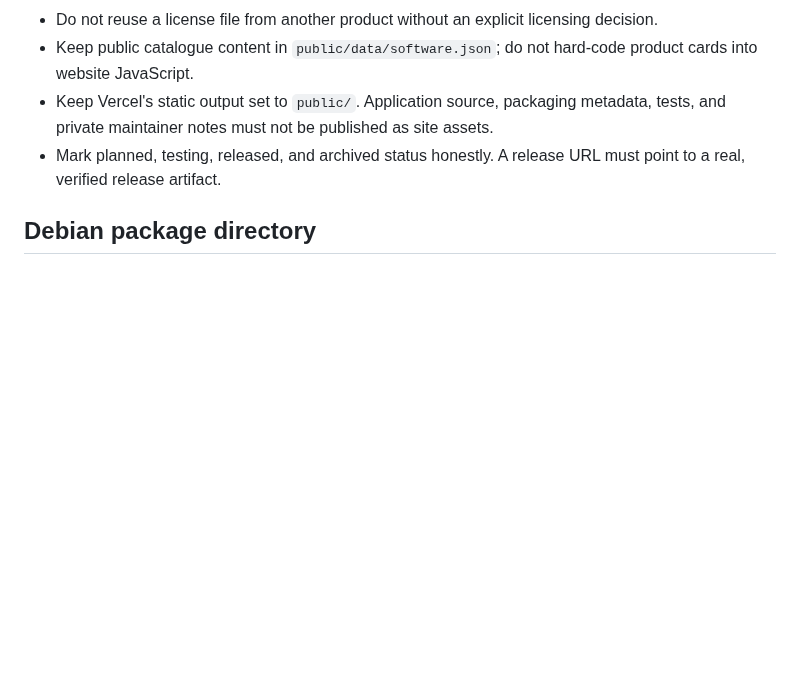
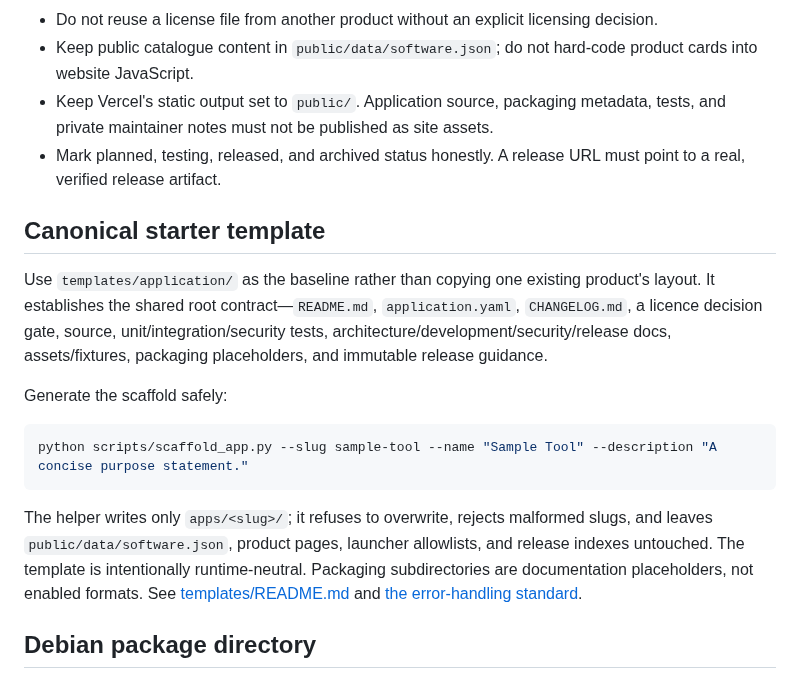
Before and after one commit to M-TamDre07/Linux-Software-Lab, a Markdown page: docs/SOFTWARE_DIRECTORY_LAYOUT.md, the part around the change. Drawn GitHub-style; blank space fills up the shorter version.

Commit message:
Document canonical template-driven application structure

````diff
--- a/docs/SOFTWARE_DIRECTORY_LAYOUT.md
+++ b/docs/SOFTWARE_DIRECTORY_LAYOUT.md
@@ -42,6 +42,18 @@ PaketScope 3 source is present in the default branch and the website catalogue c
 - Keep Vercel's static output set to `public/`. Application source, packaging metadata, tests, and private maintainer notes must not be published as site assets.
 - Mark planned, testing, released, and archived status honestly. A release URL must point to a real, verified release artifact.
 
+## Canonical starter template
+
+Use `templates/application/` as the baseline rather than copying one existing product's layout. It establishes the shared root contract—`README.md`, `application.yaml`, `CHANGELOG.md`, a licence decision gate, source, unit/integration/security tests, architecture/development/security/release docs, assets/fixtures, packaging placeholders, and immutable release guidance.
+
+Generate the scaffold safely:
+
+```bash
+python scripts/scaffold_app.py --slug sample-tool --name "Sample Tool" --description "A concise purpose statement."
+```
+
+The helper writes only `apps/<slug>/`; it refuses to overwrite, rejects malformed slugs, and leaves `public/data/software.json`, product pages, launcher allowlists, and release indexes untouched. The template is intentionally runtime-neutral. Packaging subdirectories are documentation placeholders, not enabled formats. See [templates/README.md](../templates/README.md) and [the error-handling standard](ERROR_HANDLING_STANDARD.md).
+
 ## Debian package directory
 
 When PaketScope is ready for distribution as a Debian package, a `debian/` directory will be prepared within `apps/paketscope/`. Depending on the chosen packaging method, this normally includes a valid `control` file, `changelog`, `copyright`, executable `rules`, and `source/format`, plus any applicable install/service/desktop metadata. Those files must be written against the actual package structure, dependency policy, target distributions, and lifecycle requirements—not copied as untested boilerplate.
````
